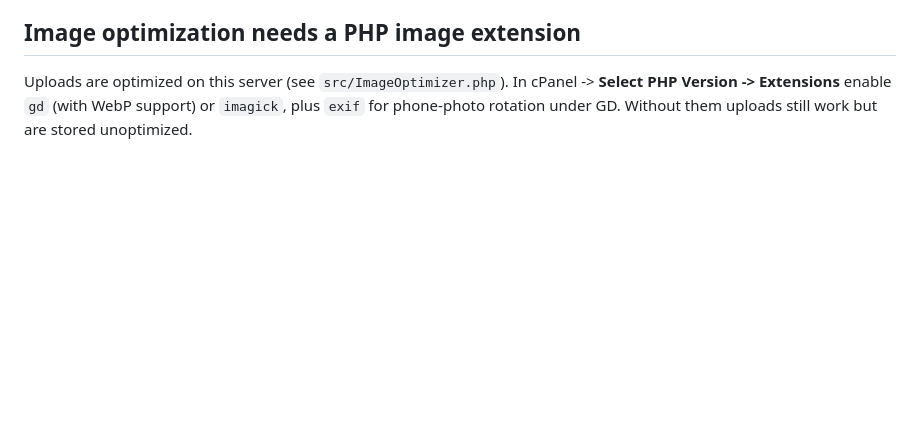
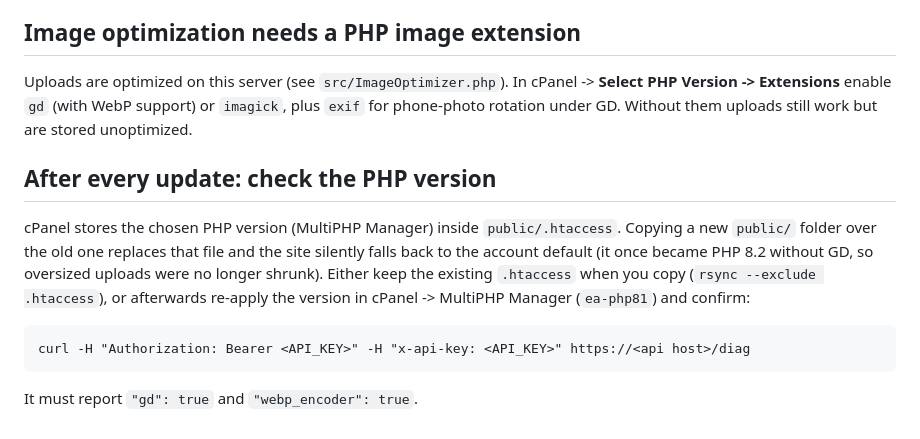
Before and after one commit to shaibal-tiller/novasstrading, a Markdown page: cpanel-api/DEPLOY.md, the part around the change. GitHub-like rendering; blank space fills up the shorter version.

Commit message:
docs(api): check PHP version and image tools after every update
Co-Authored-By: Claude Sonnet 5.5 <noreply@anthropic.com>

````diff
--- a/cpanel-api/DEPLOY.md
+++ b/cpanel-api/DEPLOY.md
@@ -61,3 +61,18 @@ than something an agent can complete unattended.
 Uploads are optimized on this server (see `src/ImageOptimizer.php`). In cPanel -> **Select PHP Version -> Extensions**
 enable `gd` (with WebP support) or `imagick`, plus `exif` for phone-photo rotation under GD. Without them uploads
 still work but are stored unoptimized.
+
+
+## After every update: check the PHP version
+
+cPanel stores the chosen PHP version (MultiPHP Manager) inside `public/.htaccess`. Copying a new
+`public/` folder over the old one replaces that file and the site silently falls back to the
+account default (it once became PHP 8.2 without GD, so oversized uploads were no longer shrunk).
+Either keep the existing `.htaccess` when you copy (`rsync --exclude .htaccess`), or afterwards
+re-apply the version in cPanel -> MultiPHP Manager (`ea-php81`) and confirm:
+
+```
+curl -H "Authorization: Bearer <API_KEY>" -H "x-api-key: <API_KEY>" https://<api host>/diag
+```
+
+It must report `"gd": true` and `"webp_encoder": true`.
````
